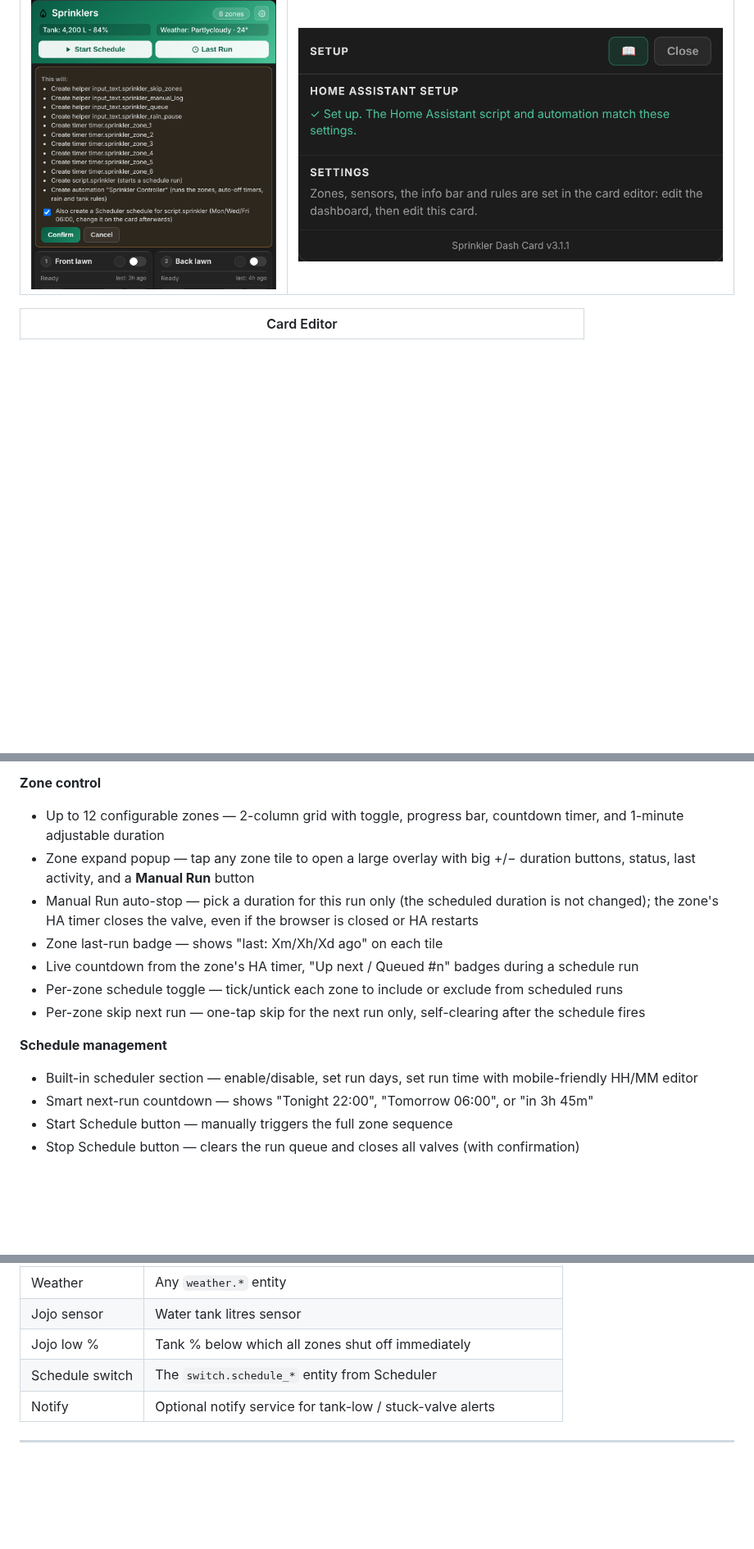
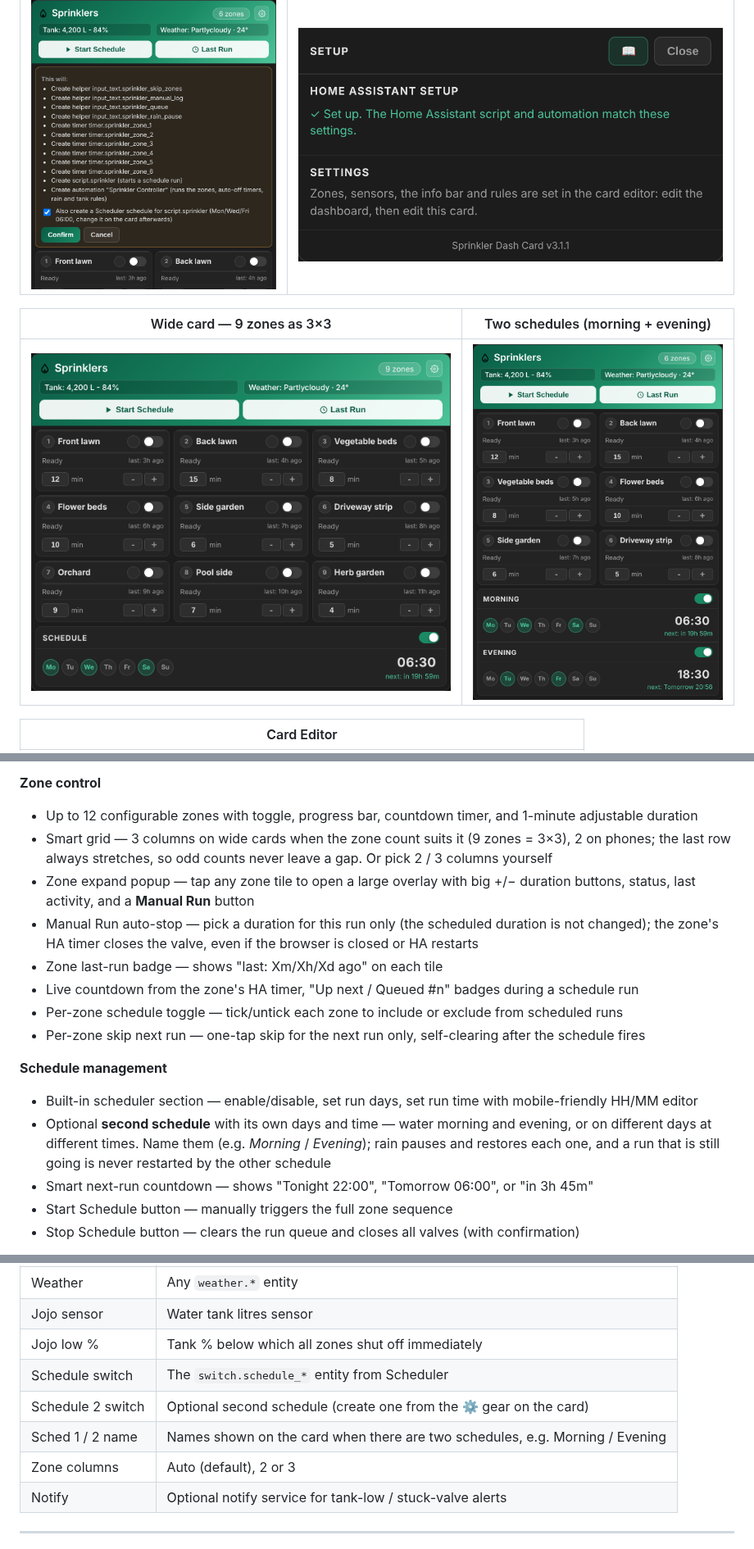
Before and after one commit to HybridRCG/sprinkler-dash-card, a Markdown page: README.md, 3 parts joined by grey strips. Shown at 82% size. Rendered like a GitHub page; pictures changed too: Sprinkler_TwoSchedules.png (added), Sprinkler_Wide.png (added); blank space fills up the shorter version.

```diff
--- a/README.md
+++ b/README.md
@@ -24,6 +26,10 @@ A fully self-contained smart irrigation dashboard card for Home Assistant. Zero
 | Set up — review before anything is created | Setup panel (⚙️) |
 |---|---|
 | ![Set up](Sprinkler_Setup.png) | ![Setup panel](Sprinkler_Setup_Done.png) |
+
+| Wide card — 9 zones as 3×3 | Two schedules (morning + evening) |
+|---|---|
+| ![Wide card](Sprinkler_Wide.png) | ![Two schedules](Sprinkler_TwoSchedules.png) |
 
 | Card Editor |
 |---|
@@ -47,7 +53,8 @@ A fully self-contained smart irrigation dashboard card for Home Assistant. Zero
 - Closing the dashboard, switching views, or a phone going to sleep can no longer leave a zone running
 
 **Zone control**
-- Up to 12 configurable zones — 2-column grid with toggle, progress bar, countdown timer, and 1-minute adjustable duration
+- Up to 12 configurable zones with toggle, progress bar, countdown timer, and 1-minute adjustable duration
+- Smart grid — 3 columns on wide cards when the zone count suits it (9 zones = 3×3), 2 on phones; the last row always stretches, so odd counts never leave a gap. Or pick 2 / 3 columns yourself
 - Zone expand popup — tap any zone tile to open a large overlay with big +/− duration buttons, status, last activity, and a **Manual Run** button
 - Manual Run auto-stop — pick a duration for this run only (the scheduled duration is not changed); the zone's HA timer closes the valve, even if the browser is closed or HA restarts
 - Zone last-run badge — shows "last: Xm/Xh/Xd ago" on each tile
@@ -57,6 +64,7 @@ A fully self-contained smart irrigation dashboard card for Home Assistant. Zero
 
 **Schedule management**
 - Built-in scheduler section — enable/disable, set run days, set run time with mobile-friendly HH/MM editor
+- Optional **second schedule** with its own days and time — water morning and evening, or on different days at different times. Name them (e.g. *Morning* / *Evening*); rain pauses and restores each one, and a run that is still going is never restarted by the other schedule
 - Smart next-run countdown — shows "Tonight 22:00", "Tomorrow 06:00", or "in 3h 45m"
 - Start Schedule button — manually triggers the full zone sequence
 - Stop Schedule button — clears the run queue and closes all valves (with confirmation)
@@ -196,6 +204,9 @@ Set up (Step 8) can create a schedule for `script.sprinkler` for you. Adjust the
 | Jojo sensor | Water tank litres sensor |
 | Jojo low % | Tank % below which all zones shut off immediately |
 | Schedule switch | The `switch.schedule_*` entity from Scheduler |
+| Schedule 2 switch | Optional second schedule (create one from the ⚙️ gear on the card) |
+| Sched 1 / 2 name | Names shown on the card when there are two schedules, e.g. Morning / Evening |
+| Zone columns | Auto (default), 2 or 3 |
 | Notify | Optional notify service for tank-low / stuck-valve alerts |
 
 ---
```
Also changed, not shown: other parts of README.md (+5 -2 lines), logo.png (added), social-preview.png (added), 2 other files.
